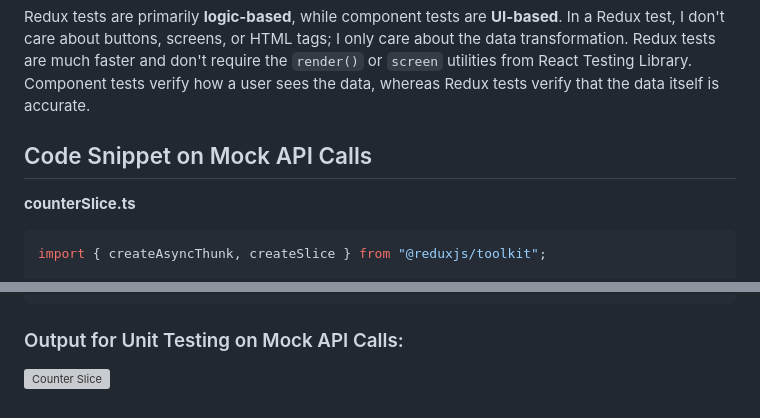
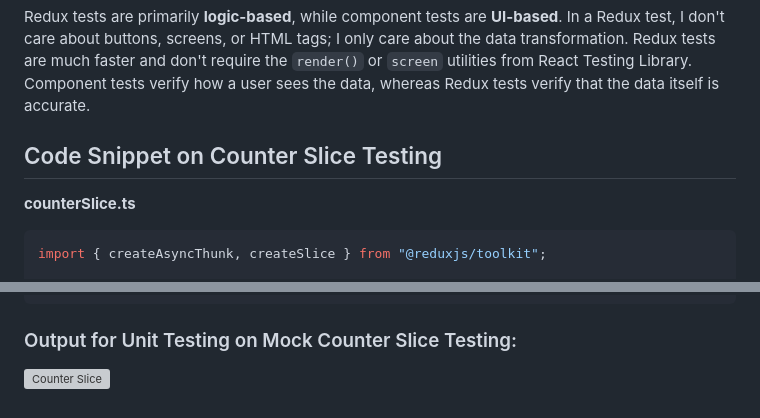
Before and after one commit to pioloebarle/pioloebarle-intern-repo, a Markdown page: milestones/10-Building-Interactive-&-Performant-Apps/unit-test.md, 2 parts joined by grey strips. GitHub-like rendering; grey boxes are pictures that could not be loaded.

Commit message:
fix: Title of the code snippet in counter slice

````diff
--- a/milestones/10-Building-Interactive-&-Performant-Apps/unit-test.md
+++ b/milestones/10-Building-Interactive-&-Performant-Apps/unit-test.md
@@ -403,7 +403,7 @@ The most challenging part was understanding how to test **Async Thunks**. Unlike
 
 Redux tests are primarily **logic-based**, while component tests are **UI-based**. In a Redux test, I don't care about buttons, screens, or HTML tags; I only care about the data transformation. Redux tests are much faster and don't require the `render()` or `screen` utilities from React Testing Library. Component tests verify how a user sees the data, whereas Redux tests verify that the data itself is accurate.
 
-## Code Snippet on Mock API Calls
+## Code Snippet on Counter Slice Testing
 
 **counterSlice.ts**
 
@@ -515,6 +515,6 @@ describe("Counter Reducer", () => {
 });
 ```
 
-### Output for Unit Testing on Mock API Calls:
+### Output for Unit Testing on Mock Counter Slice Testing:
 
 ![Counter Slice](counterSlice.png)
````
